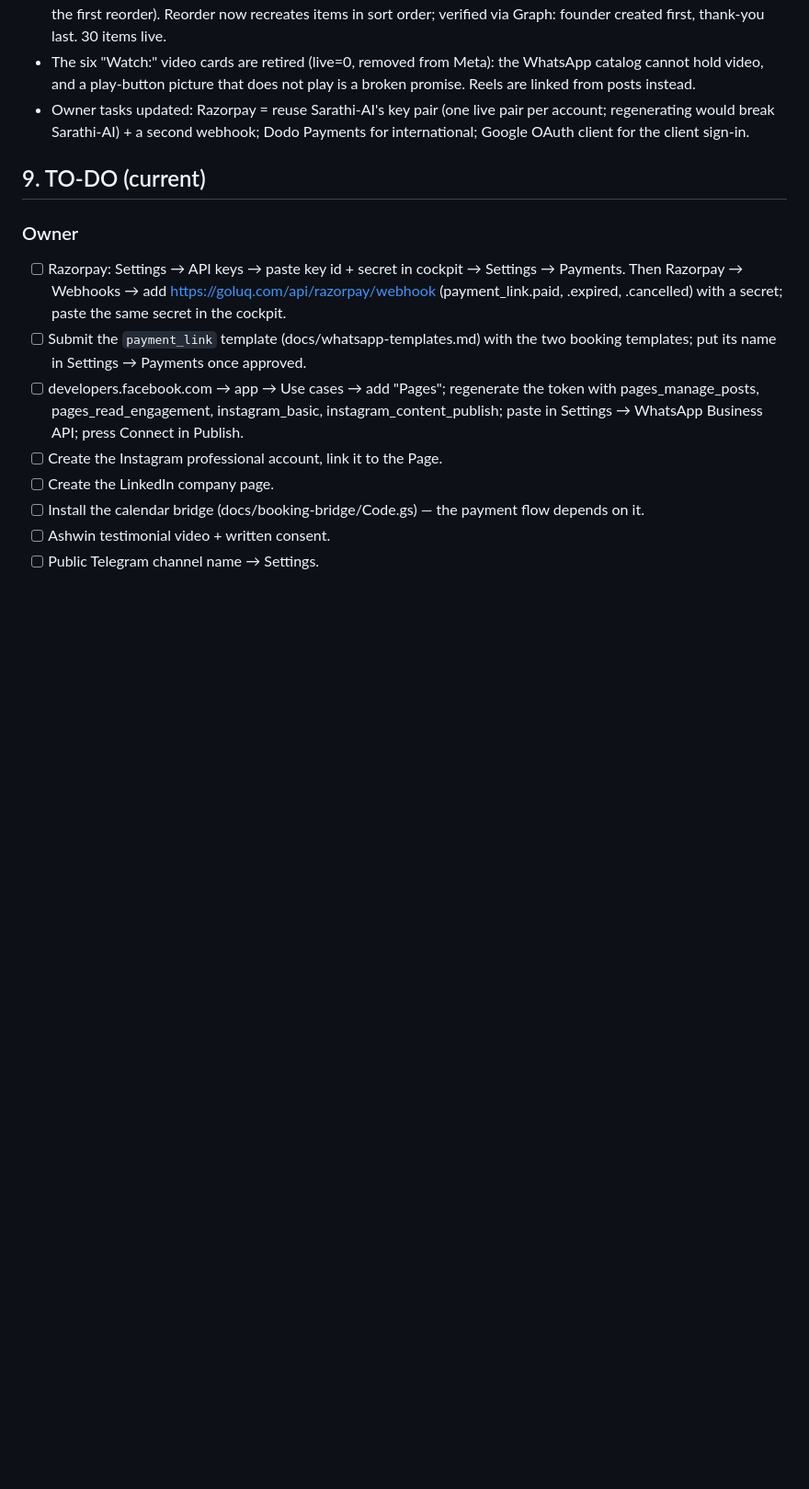
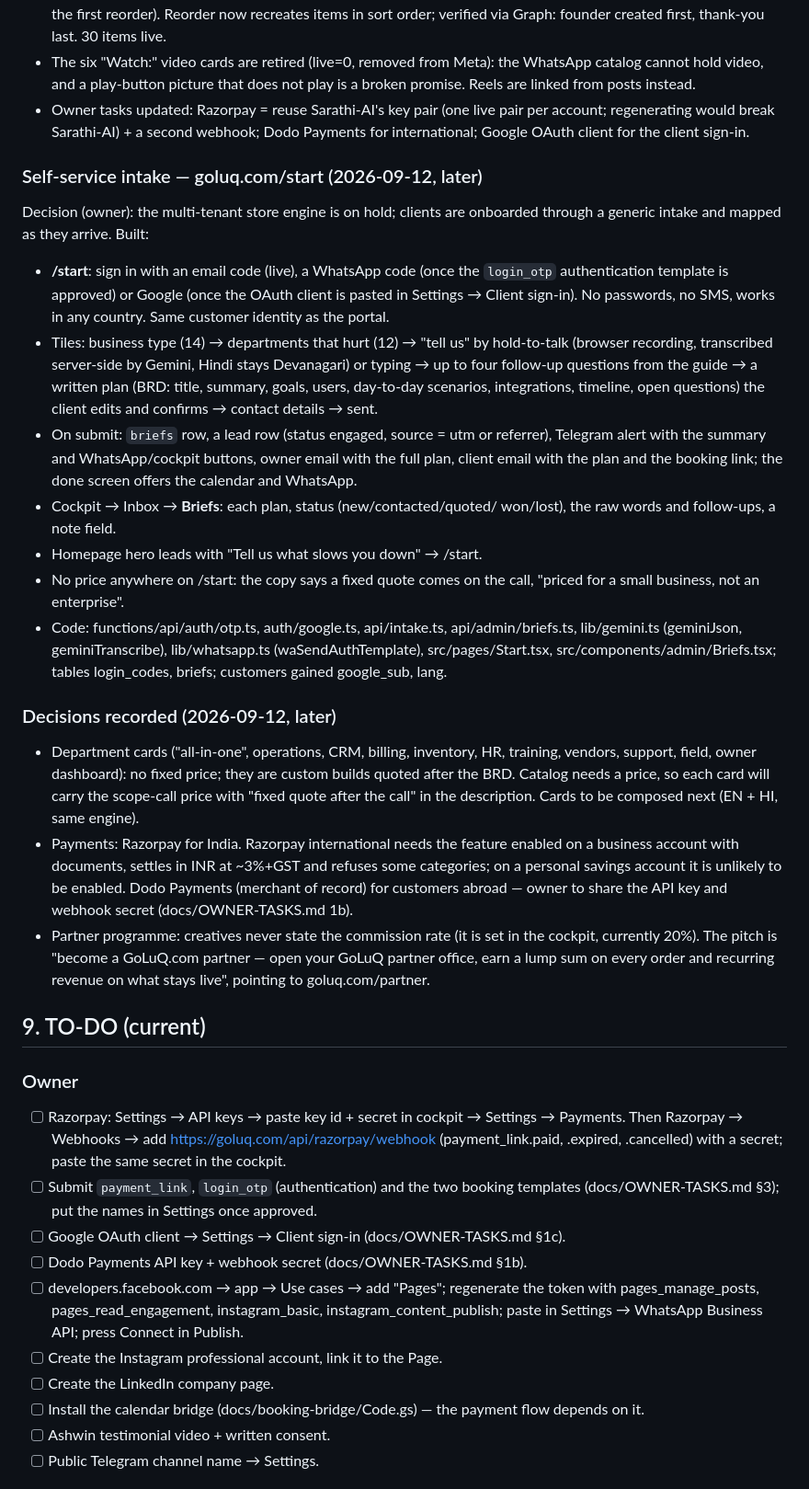
Before and after one commit to kumar26dushyant-lab/goluq-staffing, a Markdown page: docs/MASTER.md, the part around one of its changes. Shown at 92% size. Drawn GitHub-style; blank space fills up the shorter version.

Commit message:
docs: intake, decisions on cards/payments/partner pitch, login_otp template, owner tasks
Co-Authored-By: Claude Fable 5.1 <noreply@anthropic.com>

```diff
--- a/docs/MASTER.md
+++ b/docs/MASTER.md
@@ -708,14 +708,60 @@ Flow, built and verified with signed synthetic webhooks (no Razorpay keys yet):
   per account; regenerating would break Sarathi-AI) + a second webhook; Dodo
   Payments for international; Google OAuth client for the client sign-in.
 
+### Self-service intake — goluq.com/start (2026-09-12, later)
+Decision (owner): the multi-tenant store engine is on hold; clients are
+onboarded through a generic intake and mapped as they arrive. Built:
+- **/start**: sign in with an email code (live), a WhatsApp code (once the
+  `login_otp` authentication template is approved) or Google (once the OAuth
+  client is pasted in Settings → Client sign-in). No passwords, no SMS, works
+  in any country. Same customer identity as the portal.
+- Tiles: business type (14) → departments that hurt (12) → "tell us" by
+  hold-to-talk (browser recording, transcribed server-side by Gemini, Hindi
+  stays Devanagari) or typing → up to four follow-up questions from the guide
+  → a written plan (BRD: title, summary, goals, users, day-to-day scenarios,
+  integrations, timeline, open questions) the client edits and confirms →
+  contact details → sent.
+- On submit: `briefs` row, a lead row (status engaged, source = utm or
+  referrer), Telegram alert with the summary and WhatsApp/cockpit buttons,
+  owner email with the full plan, client email with the plan and the booking
+  link; the done screen offers the calendar and WhatsApp.
+- Cockpit → Inbox → **Briefs**: each plan, status (new/contacted/quoted/
+  won/lost), the raw words and follow-ups, a note field.
+- Homepage hero leads with "Tell us what slows you down" → /start.
+- No price anywhere on /start: the copy says a fixed quote comes on the call,
+  "priced for a small business, not an enterprise".
+- Code: functions/api/auth/otp.ts, auth/google.ts, api/intake.ts,
+  api/admin/briefs.ts, lib/gemini.ts (geminiJson, geminiTranscribe),
+  lib/whatsapp.ts (waSendAuthTemplate), src/pages/Start.tsx,
+  src/components/admin/Briefs.tsx; tables login_codes, briefs; customers
+  gained google_sub, lang.
+
+### Decisions recorded (2026-09-12, later)
+- Department cards ("all-in-one", operations, CRM, billing, inventory, HR,
+  training, vendors, support, field, owner dashboard): no fixed price; they
+  are custom builds quoted after the BRD. Catalog needs a price, so each card
+  will carry the scope-call price with "fixed quote after the call" in the
+  description. Cards to be composed next (EN + HI, same engine).
+- Payments: Razorpay for India. Razorpay international needs the feature
+  enabled on a business account with documents, settles in INR at ~3%+GST and
+  refuses some categories; on a personal savings account it is unlikely to be
+  enabled. Dodo Payments (merchant of record) for customers abroad — owner to
+  share the API key and webhook secret (docs/OWNER-TASKS.md 1b).
+- Partner programme: creatives never state the commission rate (it is set in
+  the cockpit, currently 20%). The pitch is "become a GoLuQ.com partner —
+  open your GoLuQ partner office, earn a lump sum on every order and
+  recurring revenue on what stays live", pointing to goluq.com/partner.
+
 ## 9. TO-DO (current)
 ### Owner
 - [ ] Razorpay: Settings → API keys → paste key id + secret in cockpit →
       Settings → Payments. Then Razorpay → Webhooks → add
       https://goluq.com/api/razorpay/webhook (payment_link.paid, .expired,
       .cancelled) with a secret; paste the same secret in the cockpit.
-- [ ] Submit the `payment_link` template (docs/whatsapp-templates.md) with the
-      two booking templates; put its name in Settings → Payments once approved.
+- [ ] Submit `payment_link`, `login_otp` (authentication) and the two booking
+      templates (docs/OWNER-TASKS.md §3); put the names in Settings once approved.
+- [ ] Google OAuth client → Settings → Client sign-in (docs/OWNER-TASKS.md §1c).
+- [ ] Dodo Payments API key + webhook secret (docs/OWNER-TASKS.md §1b).
 - [ ] developers.facebook.com → app → Use cases → add "Pages"; regenerate the
       token with pages_manage_posts, pages_read_engagement, instagram_basic,
       instagram_content_publish; paste in Settings → WhatsApp Business API;
```
Also changed, not shown: other parts of docs/MASTER.md (+9 -0 lines), docs/OWNER-TASKS.md (+16 -1 lines), docs/whatsapp-templates.md (+9 -0 lines).
